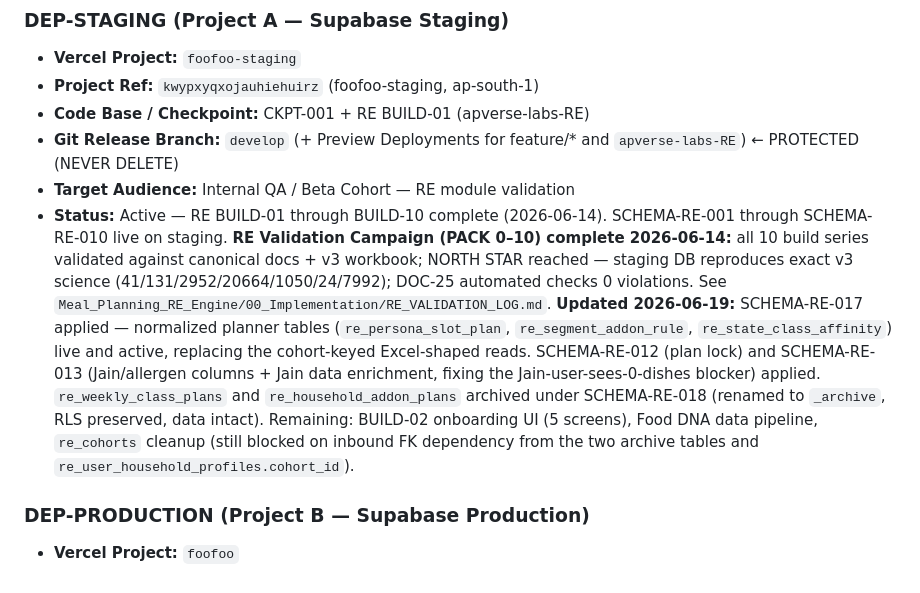
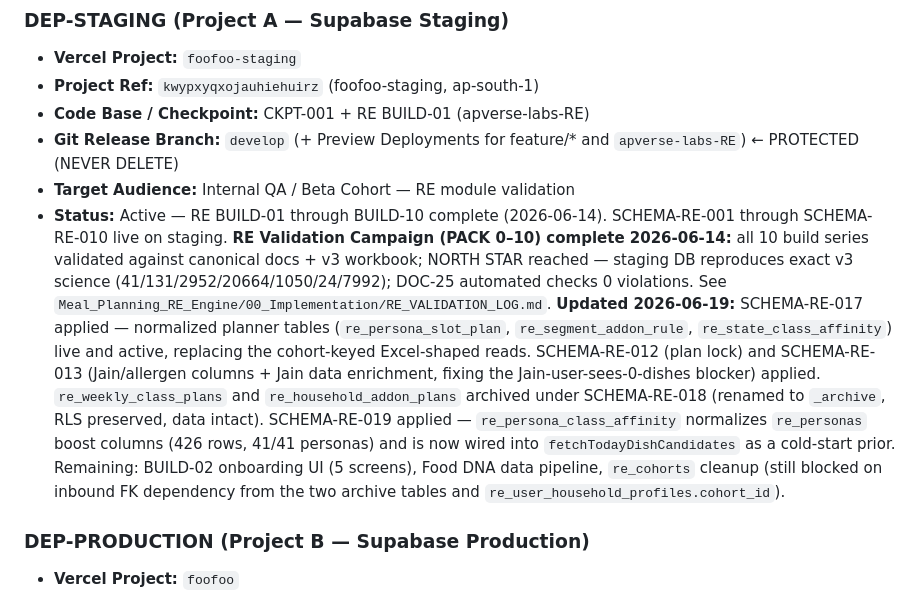
Before and after one commit to apverse-labs/foofoo, a Markdown page: SYSTEM_STATE.md, the part around one of its changes. GitHub-like rendering.

Commit message:
docs(re-019): repair log + SYSTEM_STATE.md ledger entry
Documents the re_persona_class_affinity ETL run (row counts, slot
distribution, orphan check) and registers SCHEMA-RE-019 in the
Schema Registry and DEP-STAGING status note.

```diff
--- a/SYSTEM_STATE.md
+++ b/SYSTEM_STATE.md
@@ -25,7 +25,7 @@
 - **Code Base / Checkpoint:** CKPT-001 + RE BUILD-01 (apverse-labs-RE)
 - **Git Release Branch:** `develop` (+ Preview Deployments for feature/* and `apverse-labs-RE`) ← PROTECTED (NEVER DELETE)
 - **Target Audience:** Internal QA / Beta Cohort — RE module validation
-- **Status:** Active — RE BUILD-01 through BUILD-10 complete (2026-06-14). SCHEMA-RE-001 through SCHEMA-RE-010 live on staging. **RE Validation Campaign (PACK 0–10) complete 2026-06-14:** all 10 build series validated against canonical docs + v3 workbook; NORTH STAR reached — staging DB reproduces exact v3 science (41/131/2952/20664/1050/24/7992); DOC-25 automated checks 0 violations. See `Meal_Planning_RE_Engine/00_Implementation/RE_VALIDATION_LOG.md`. **Updated 2026-06-19:** SCHEMA-RE-017 applied — normalized planner tables (`re_persona_slot_plan`, `re_segment_addon_rule`, `re_state_class_affinity`) live and active, replacing the cohort-keyed Excel-shaped reads. SCHEMA-RE-012 (plan lock) and SCHEMA-RE-013 (Jain/allergen columns + Jain data enrichment, fixing the Jain-user-sees-0-dishes blocker) applied. `re_weekly_class_plans` and `re_household_addon_plans` archived under SCHEMA-RE-018 (renamed to `_archive`, RLS preserved, data intact). Remaining: BUILD-02 onboarding UI (5 screens), Food DNA data pipeline, `re_cohorts` cleanup (still blocked on inbound FK dependency from the two archive tables and `re_user_household_profiles.cohort_id`).
+- **Status:** Active — RE BUILD-01 through BUILD-10 complete (2026-06-14). SCHEMA-RE-001 through SCHEMA-RE-010 live on staging. **RE Validation Campaign (PACK 0–10) complete 2026-06-14:** all 10 build series validated against canonical docs + v3 workbook; NORTH STAR reached — staging DB reproduces exact v3 science (41/131/2952/20664/1050/24/7992); DOC-25 automated checks 0 violations. See `Meal_Planning_RE_Engine/00_Implementation/RE_VALIDATION_LOG.md`. **Updated 2026-06-19:** SCHEMA-RE-017 applied — normalized planner tables (`re_persona_slot_plan`, `re_segment_addon_rule`, `re_state_class_affinity`) live and active, replacing the cohort-keyed Excel-shaped reads. SCHEMA-RE-012 (plan lock) and SCHEMA-RE-013 (Jain/allergen columns + Jain data enrichment, fixing the Jain-user-sees-0-dishes blocker) applied. `re_weekly_class_plans` and `re_household_addon_plans` archived under SCHEMA-RE-018 (renamed to `_archive`, RLS preserved, data intact). SCHEMA-RE-019 applied — `re_persona_class_affinity` normalizes `re_personas` boost columns (426 rows, 41/41 personas) and is now wired into `fetchTodayDishCandidates` as a cold-start prior. Remaining: BUILD-02 onboarding UI (5 screens), Food DNA data pipeline, `re_cohorts` cleanup (still blocked on inbound FK dependency from the two archive tables and `re_user_household_profiles.cohort_id`).
 
 ### DEP-PRODUCTION (Project B — Supabase Production)
 - **Vercel Project:** `foofoo`
```
Also changed, not shown: other parts of SYSTEM_STATE.md (+1 -0 lines), 1 other file.
